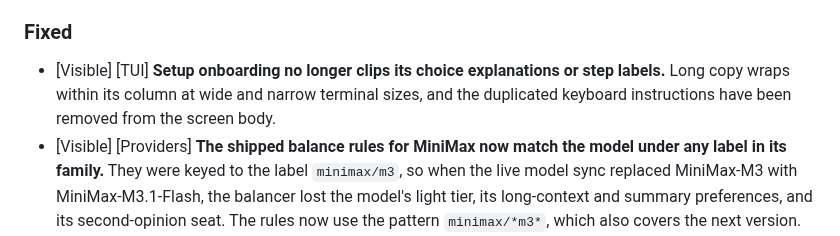
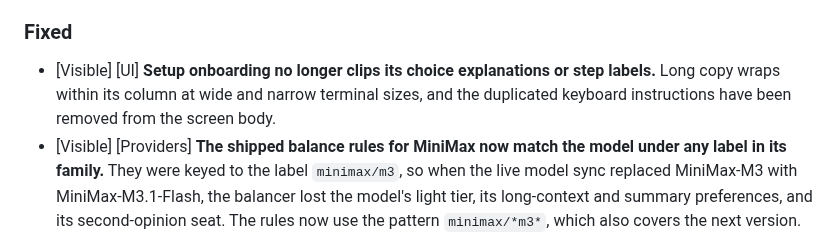
Before and after one commit to neostryder/augur, a Markdown page: CHANGELOG.md, the part around the change. GitHub-like rendering.

Commit message:
Give the setup changelog entry the UI category

```diff
--- a/CHANGELOG.md
+++ b/CHANGELOG.md
@@ -64,7 +64,7 @@ All notable changes to Augur are listed here. Each entry starts with `[Visible]`
 
 ### Fixed
 
-- [Visible] [TUI] **Setup onboarding no longer clips its choice explanations or step labels.** Long copy wraps within its column at wide and narrow terminal sizes, and the duplicated keyboard instructions have been removed from the screen body.
+- [Visible] [UI] **Setup onboarding no longer clips its choice explanations or step labels.** Long copy wraps within its column at wide and narrow terminal sizes, and the duplicated keyboard instructions have been removed from the screen body.
 - [Visible] [Providers] **The shipped balance rules for MiniMax now match the model under any label in its family.** They were keyed to the label `minimax/m3`, so when the live model sync replaced MiniMax-M3 with MiniMax-M3.1-Flash, the balancer lost the model's light tier, its long-context and summary preferences, and its second-opinion seat. The rules now use the pattern `minimax/*m3*`, which also covers the next version.
 - [Internal] [Providers] **The Laya server loads its checkpoints on the first request instead of at start.** A restart no longer holds about 4.9 GB of video memory until a request, the busy, game, and idle unloads work as before, and the server ignores `LAYA_PRELOAD` and no longer sets it.
 - [Internal] [Providers] **The Laya server now uses the temperature fitted for each question type.** It had stored the fit in the adapter's manifest and never applied it, so confidence scores came from the base checkpoint's temperature. The server reads `temperature_by_type`, restores the base values after each prediction, and reports them in its routing answer. The trainer also stops dividing logits by the base temperature, so the next adapters train on raw logits, and it refuses to fit a temperature from fewer than 50 items per type.
```
